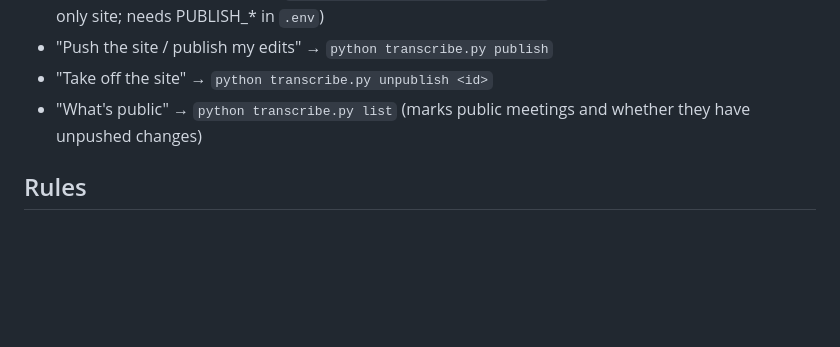
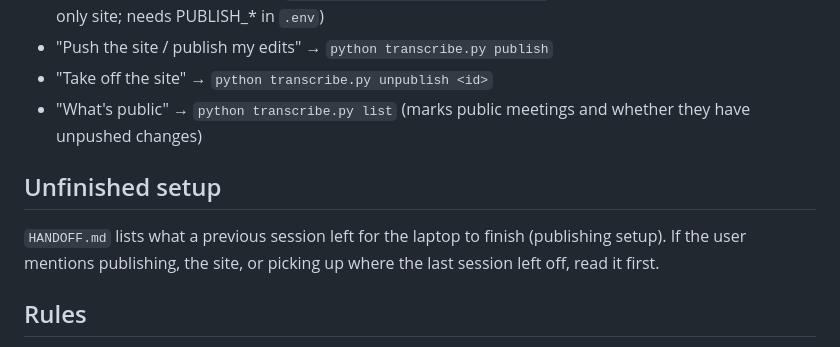
Before and after one commit to abhinemani/matlack, a Markdown page: CLAUDE.md, the part around the change. GitHub-like rendering; blank space fills up the shorter version.

Commit message:
Add HANDOFF.md for finishing the publishing setup on the laptop
Co-Authored-By: Claude Fable 5.1 <noreply@anthropic.com>
Claude-Session: https://claude.ai/code/session_0122H1yW7gn2eptLXvQVgi2Y

```diff
--- a/CLAUDE.md
+++ b/CLAUDE.md
@@ -42,6 +42,11 @@ transcripts. Read this before doing anything.
 - "What's public" → `python transcribe.py list` (marks public meetings and
   whether they have unpushed changes)
 
+## Unfinished setup
+`HANDOFF.md` lists what a previous session left for the laptop to finish
+(publishing setup). If the user mentions publishing, the site, or picking up
+where the last session left off, read it first.
+
 ## Rules
 - Keys and the publish passphrase live in `.env`. Never print them or commit them.
 - `data/published/` is a git checkout the publish step manages; don't edit it.
```
Also changed, not shown: HANDOFF.md (added, +81 -0 lines).
